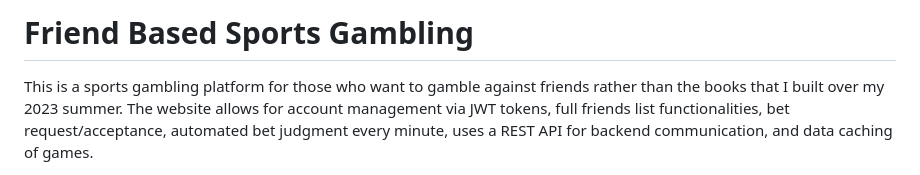
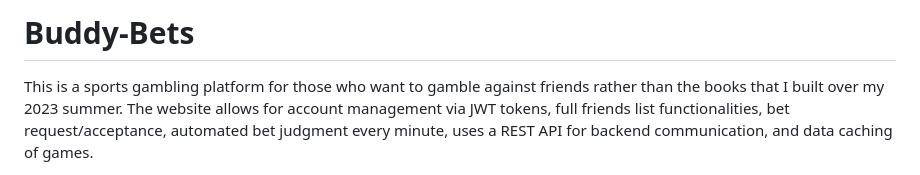
Before and after one commit to LoganBram/BuddyBets, a Markdown page: README.md, the part around the change. Rendered like a GitHub page.

```diff
--- a/README.md
+++ b/README.md
@@ -1,4 +1,4 @@
-# Friend Based Sports Gambling
+# Buddy-Bets
 This is a sports gambling platform for those who want to gamble against friends rather than the books that I built over my 2023 summer. The website allows for account management via JWT tokens, full friends list functionalities, bet request/acceptance, automated bet judgment every minute, uses a REST API for backend communication, and data caching of games.
 
 ## Motivation
```
